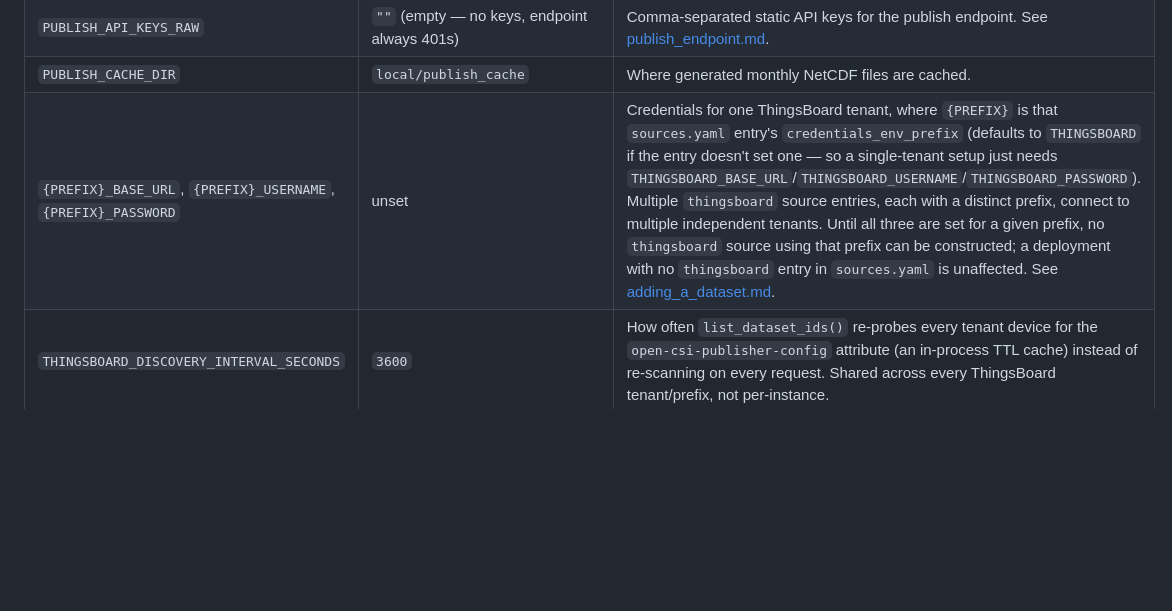
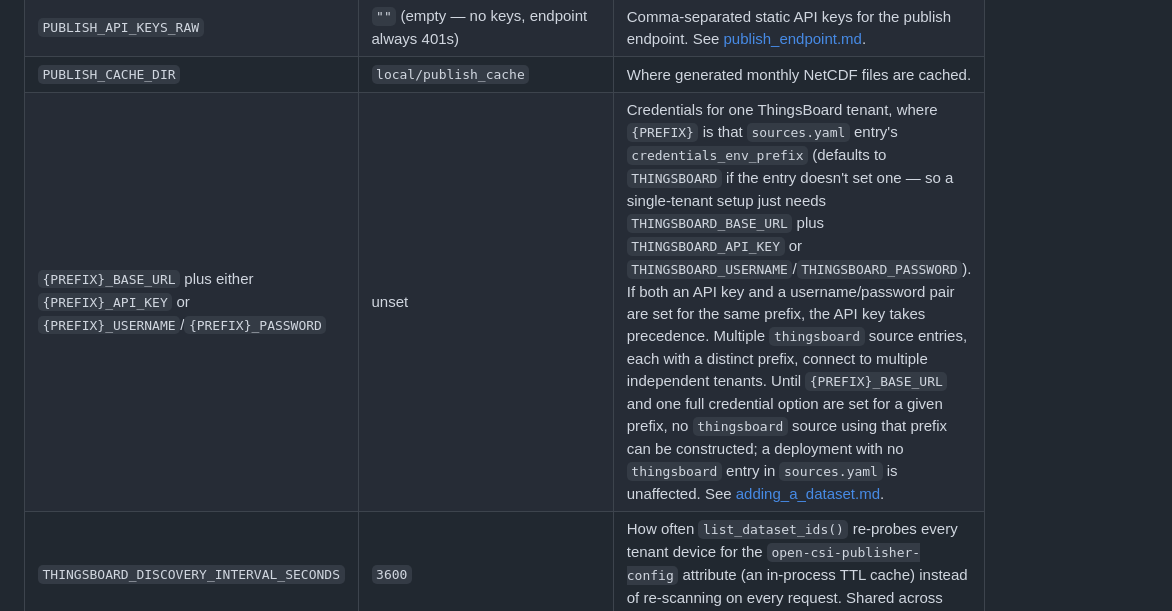
Before and after one commit to LouisPauchet/open-csi-publisher, a Markdown page: docs/running_locally.md, the part around the change. Drawn GitHub-style; blank space fills up the shorter version.

```diff
--- a/docs/running_locally.md
+++ b/docs/running_locally.md
@@ -42,7 +42,7 @@ uv run --env-file local/.env uvicorn open_csi_publisher.api.app:create_app --fac
 | `OIDC_ISSUER`, `OIDC_CLIENT_ID`, `OIDC_CLIENT_SECRET`, `SESSION_SECRET_KEY` | unset | Inert placeholders for the future Entra ID/OIDC integration. While `OIDC_ISSUER` is unset (the default), every caller is anonymous and restricted datasets are always hidden — there is currently no way to log in. |
 | `PUBLISH_API_KEYS_RAW` | `""` (empty — no keys, endpoint always 401s) | Comma-separated static API keys for the publish endpoint. See [publish_endpoint.md](publish_endpoint.md). |
 | `PUBLISH_CACHE_DIR` | `local/publish_cache` | Where generated monthly NetCDF files are cached. |
-| `{PREFIX}_BASE_URL`, `{PREFIX}_USERNAME`, `{PREFIX}_PASSWORD` | unset | Credentials for one ThingsBoard tenant, where `{PREFIX}` is that `sources.yaml` entry's `credentials_env_prefix` (defaults to `THINGSBOARD` if the entry doesn't set one — so a single-tenant setup just needs `THINGSBOARD_BASE_URL`/`THINGSBOARD_USERNAME`/`THINGSBOARD_PASSWORD`). Multiple `thingsboard` source entries, each with a distinct prefix, connect to multiple independent tenants. Until all three are set for a given prefix, no `thingsboard` source using that prefix can be constructed; a deployment with no `thingsboard` entry in `sources.yaml` is unaffected. See [adding_a_dataset.md](adding_a_dataset.md#adding-a-thingsboard-backed-dataset). |
+| `{PREFIX}_BASE_URL` plus either `{PREFIX}_API_KEY` or `{PREFIX}_USERNAME`/`{PREFIX}_PASSWORD` | unset | Credentials for one ThingsBoard tenant, where `{PREFIX}` is that `sources.yaml` entry's `credentials_env_prefix` (defaults to `THINGSBOARD` if the entry doesn't set one — so a single-tenant setup just needs `THINGSBOARD_BASE_URL` plus `THINGSBOARD_API_KEY` or `THINGSBOARD_USERNAME`/`THINGSBOARD_PASSWORD`). If both an API key and a username/password pair are set for the same prefix, the API key takes precedence. Multiple `thingsboard` source entries, each with a distinct prefix, connect to multiple independent tenants. Until `{PREFIX}_BASE_URL` and one full credential option are set for a given prefix, no `thingsboard` source using that prefix can be constructed; a deployment with no `thingsboard` entry in `sources.yaml` is unaffected. See [adding_a_dataset.md](adding_a_dataset.md#adding-a-thingsboard-backed-dataset). |
 | `THINGSBOARD_DISCOVERY_INTERVAL_SECONDS` | `3600` | How often `list_dataset_ids()` re-probes every tenant device for the `open-csi-publisher-config` attribute (an in-process TTL cache) instead of re-scanning on every request. Shared across every ThingsBoard tenant/prefix, not per-instance. |
 
 ## Manual QA checklist
```
Also changed, not shown: docs/adding_a_dataset.md (+7 -4 lines), docs/config_format.md (+3 -0 lines).
